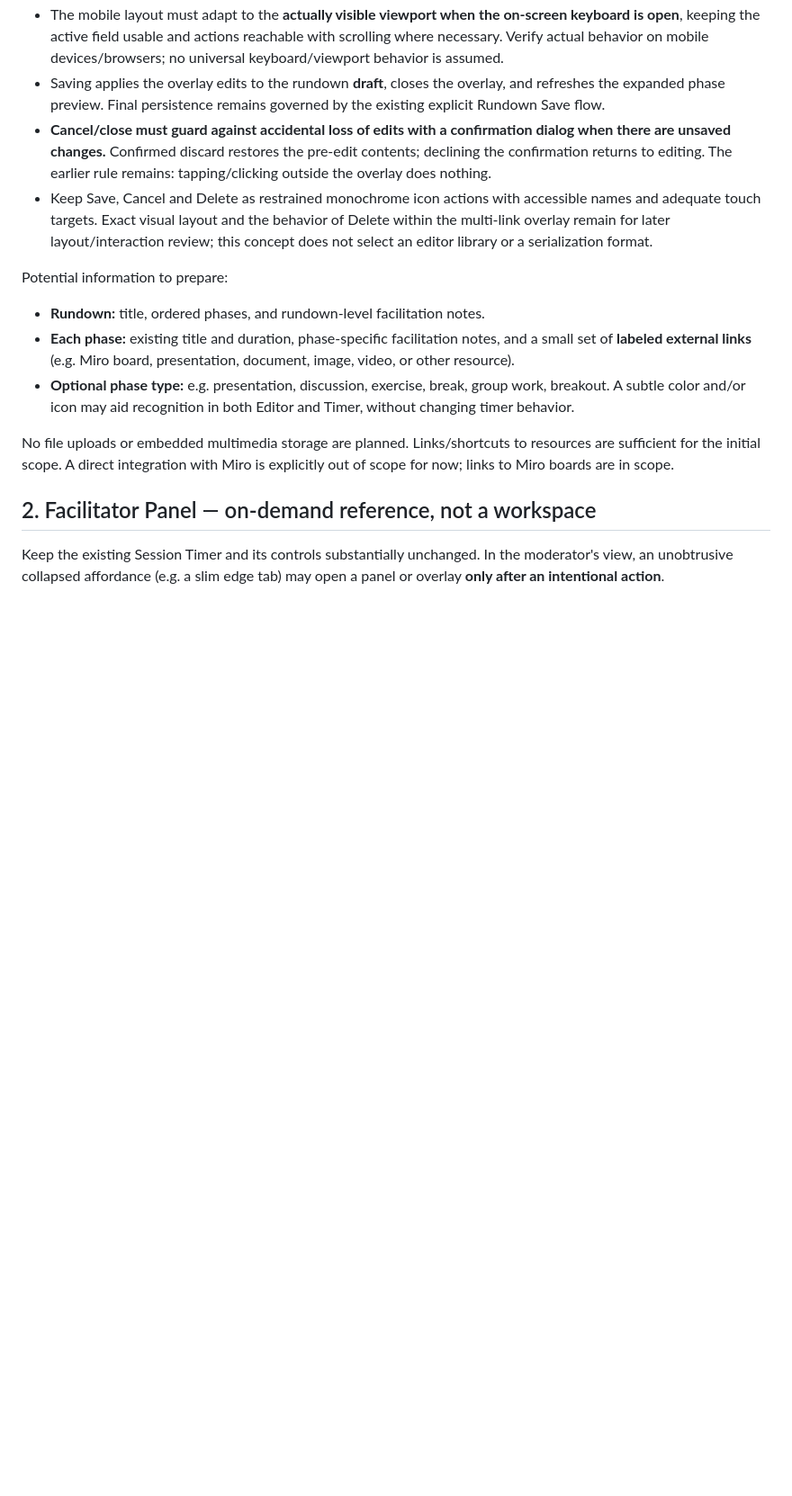
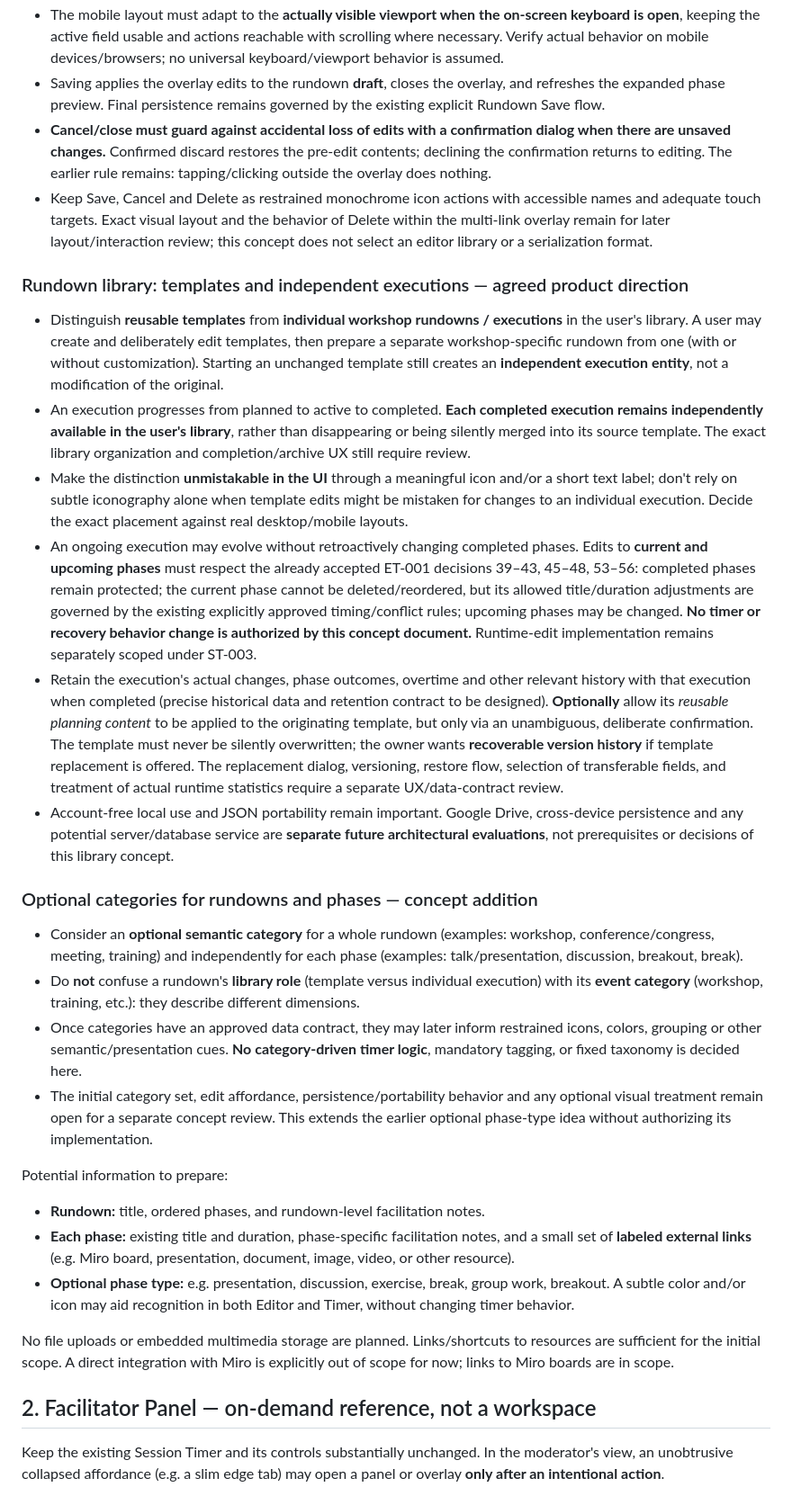
Before and after one commit to nox-vobiscum/easytimer, a Markdown page: docs/SESSION_EDITOR_EVOLUTION.md, the part around the change. Shown at 90% size. Rendered like a GitHub page; blank space fills up the shorter version.

Commit message:
docs(editor-001): capture template execution library and category concepts

```diff
--- a/docs/SESSION_EDITOR_EVOLUTION.md
+++ b/docs/SESSION_EDITOR_EVOLUTION.md
@@ -46,6 +46,22 @@ Give the Session Editor more space and a clearer identity as a first-class featu
 - Saving applies the overlay edits to the rundown **draft**, closes the overlay, and refreshes the expanded phase preview. Final persistence remains governed by the existing explicit Rundown Save flow.
 - **Cancel/close must guard against accidental loss of edits with a confirmation dialog when there are unsaved changes.** Confirmed discard restores the pre-edit contents; declining the confirmation returns to editing. The earlier rule remains: tapping/clicking outside the overlay does nothing.
 - Keep Save, Cancel and Delete as restrained monochrome icon actions with accessible names and adequate touch targets. Exact visual layout and the behavior of Delete within the multi-link overlay remain for later layout/interaction review; this concept does not select an editor library or a serialization format.
+
+### Rundown library: templates and independent executions — agreed product direction
+
+- Distinguish **reusable templates** from **individual workshop rundowns / executions** in the user's library. A user may create and deliberately edit templates, then prepare a separate workshop-specific rundown from one (with or without customization). Starting an unchanged template still creates an **independent execution entity**, not a modification of the original.
+- An execution progresses from planned to active to completed. **Each completed execution remains independently available in the user's library**, rather than disappearing or being silently merged into its source template. The exact library organization and completion/archive UX still require review.
+- Make the distinction **unmistakable in the UI** through a meaningful icon and/or a short text label; don't rely on subtle iconography alone when template edits might be mistaken for changes to an individual execution. Decide the exact placement against real desktop/mobile layouts.
+- An ongoing execution may evolve without retroactively changing completed phases. Edits to **current and upcoming phases** must respect the already accepted ET-001 decisions 39–43, 45–48, 53–56: completed phases remain protected; the current phase cannot be deleted/reordered, but its allowed title/duration adjustments are governed by the existing explicitly approved timing/conflict rules; upcoming phases may be changed. **No timer or recovery behavior change is authorized by this concept document.** Runtime-edit implementation remains separately scoped under ST-003.
+- Retain the execution's actual changes, phase outcomes, overtime and other relevant history with that execution when completed (precise historical data and retention contract to be designed). **Optionally** allow its *reusable planning content* to be applied to the originating template, but only via an unambiguous, deliberate confirmation. The template must never be silently overwritten; the owner wants **recoverable version history** if template replacement is offered. The replacement dialog, versioning, restore flow, selection of transferable fields, and treatment of actual runtime statistics require a separate UX/data-contract review.
+- Account-free local use and JSON portability remain important. Google Drive, cross-device persistence and any potential server/database service are **separate future architectural evaluations**, not prerequisites or decisions of this library concept.
+
+### Optional categories for rundowns and phases — concept addition
+
+- Consider an **optional semantic category** for a whole rundown (examples: workshop, conference/congress, meeting, training) and independently for each phase (examples: talk/presentation, discussion, breakout, break).
+- Do **not** confuse a rundown's **library role** (template versus individual execution) with its **event category** (workshop, training, etc.): they describe different dimensions.
+- Once categories have an approved data contract, they may later inform restrained icons, colors, grouping or other semantic/presentation cues. **No category-driven timer logic**, mandatory tagging, or fixed taxonomy is decided here.
+- The initial category set, edit affordance, persistence/portability behavior and any optional visual treatment remain open for a separate concept review. This extends the earlier optional phase-type idea without authorizing its implementation.
 
 Potential information to prepare:
 
```
